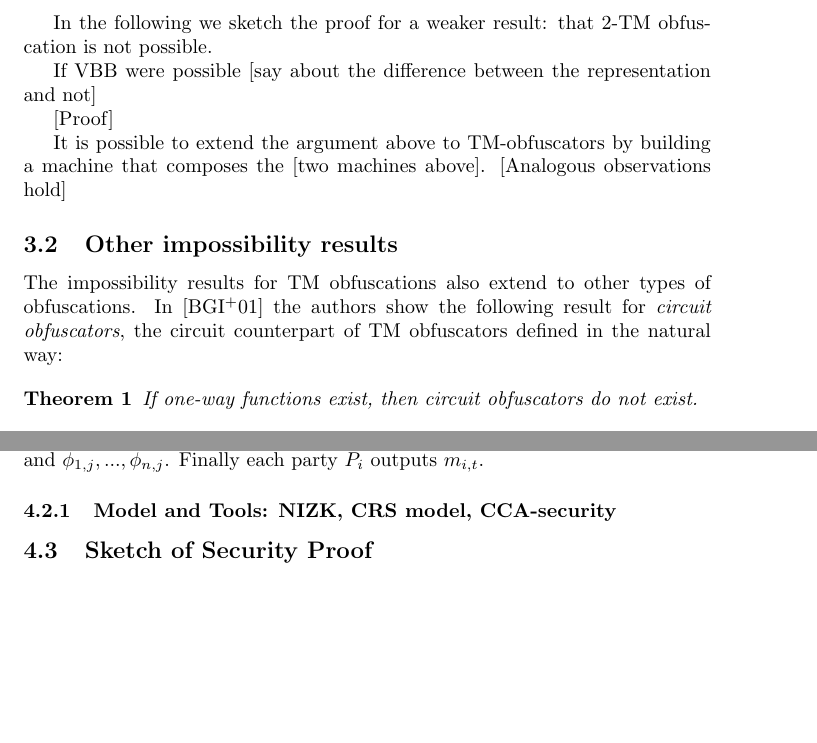
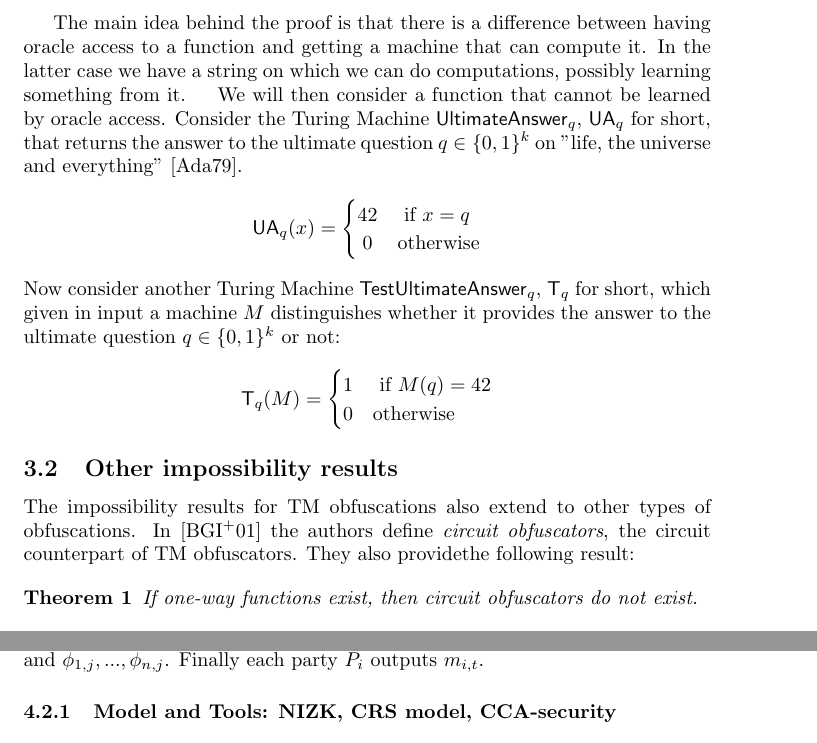
Before and after one commit to DaCryptoLab/ObfuscationReport, a LaTeX paper (Final Report/main.tex, which reads Final Report/MPC-iO.tex, Final Report/VBB-impossibility.tex, Final Report/mycommands.tex): two parts of pages 7 and 10 of 13 before the commit and two parts of pages 7 and 10 of 14 after it, joined at a grey line, cut at the place of the change, the shorter picture padded with empty space. Compiled offline with pdfLaTeX.

Commit message:
Started VBB proof. Minor changes

```diff
--- a/Final Report/MPC-iO.tex
+++ b/Final Report/MPC-iO.tex
@@ -103,5 +103,3 @@ and $\phi_{1,j},...,\phi_{n,j}$. Finally each party $P_i$ outputs $m_{i,t}$.
 
 
 \subsubsection{Model and Tools: NIZK, CRS model, CCA-security}
-
-\subsection{Sketch of Security Proof}
--- a/Final Report/VBB-impossibility.tex
+++ b/Final Report/VBB-impossibility.tex
@@ -39,22 +39,36 @@ We will give an intuition of the original proof by proving that 2-TM obfuscators
 	\end{itemize}
 \end{mydef}
 
-% XXX: Should I state the theorem formally?
+% Proof
+The main idea behind the proof is that there is a difference between having oracle access to a function and getting a machine that can compute it. In the latter case we have a string on which we can do computations, possibly learning something from it.
+\newcommand{\UA}{\function{UA}}
+\newcommand{\T}{\function{T}}
+We will then consider a function that cannot be learned by oracle access. Consider the Turing Machine
+ $\function{UltimateAnswer}_q$, $\UA_q$ for short, that returns the
+ answer to the ultimate question $q \in \bit^k$ on "life, the universe and everything" \cite{adams}.
+\[
+\UA_q(x) =
+\begin{cases}
+\hfill 42    \hfill & \text{ if $x = q$} \\
+\hfill 0 \hfill & \text{otherwise} \\
+\end{cases}
+\]
+Now consider another Turing Machine $\function{TestUltimateAnswer}_q$, $\T_q$ for short, which given in input a machine $M$ distinguishes whether it provides the answer to the ultimate question $q \in \bit^k}$ or not:
+\[
+\T_q(M) =
+\begin{cases}
+\hfill 1    \hfill & \text{ if $M(q) = 42$} \\
+\hfill 0 \hfill & \text{otherwise} \\
+\end{cases}
+\]
 
 
-In the following we sketch the proof for a weaker result: that 2-TM obfuscation is not possible.
-
-If VBB were possible [say about the difference between the representation and not]
-
-[Proof]
-
-It is possible to extend the argument above to TM-obfuscators by building a machine that composes the [two machines above]. [Analogous observations hold]
 
 \subsection{Other impossibility results}
 
 % Circuits
 The impossibility results for TM obfuscations also extend to other types of obfuscations.
-In \cite{VBB-imp} the authors show the following result for \emph{circuit obfuscators}, the circuit counterpart of TM obfuscators defined in the natural way:
+In \cite{VBB-imp} the authors define \emph{circuit obfuscators}, the circuit counterpart of TM obfuscators. They also providethe following result:
 
 \begin{mytheorem}
 	If one-way functions exist, then circuit obfuscators do not exist.
--- a/Final Report/mycommands.tex
+++ b/Final Report/mycommands.tex
@@ -27,6 +27,7 @@
 \newcommand{\fclass}{\mathcal{F}}
 
 \newcommand{\bit}{\ensuremath{\{0,1\}}}
+\newcommand{\binstrings}{\bit^{*}}
 
 %Functional Encryption commands
 \newcommand{\FE}{\ensuremath{\mathsf{FE}}}
```
Also changed, not shown: Final Report/refs.bib (+7 -0 lines), Final Report/VBB-impossibility.tex (2 more changed lines).
